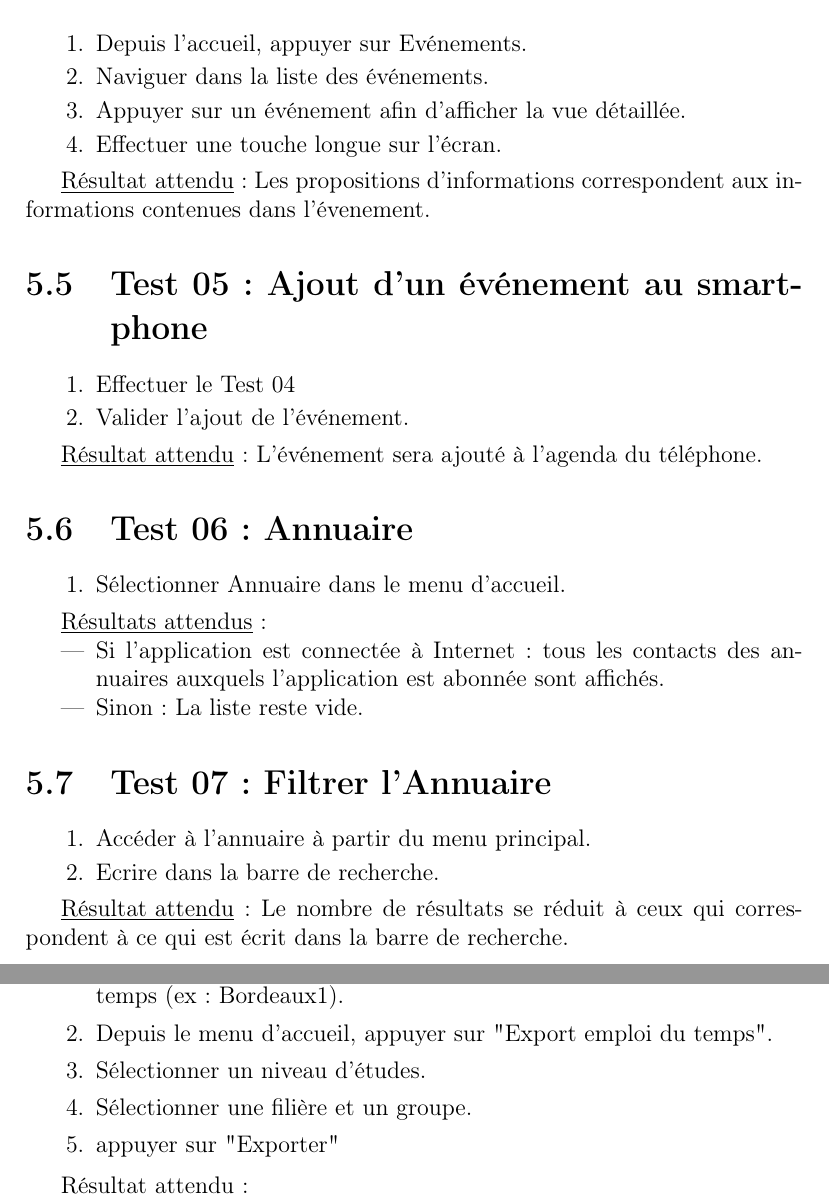
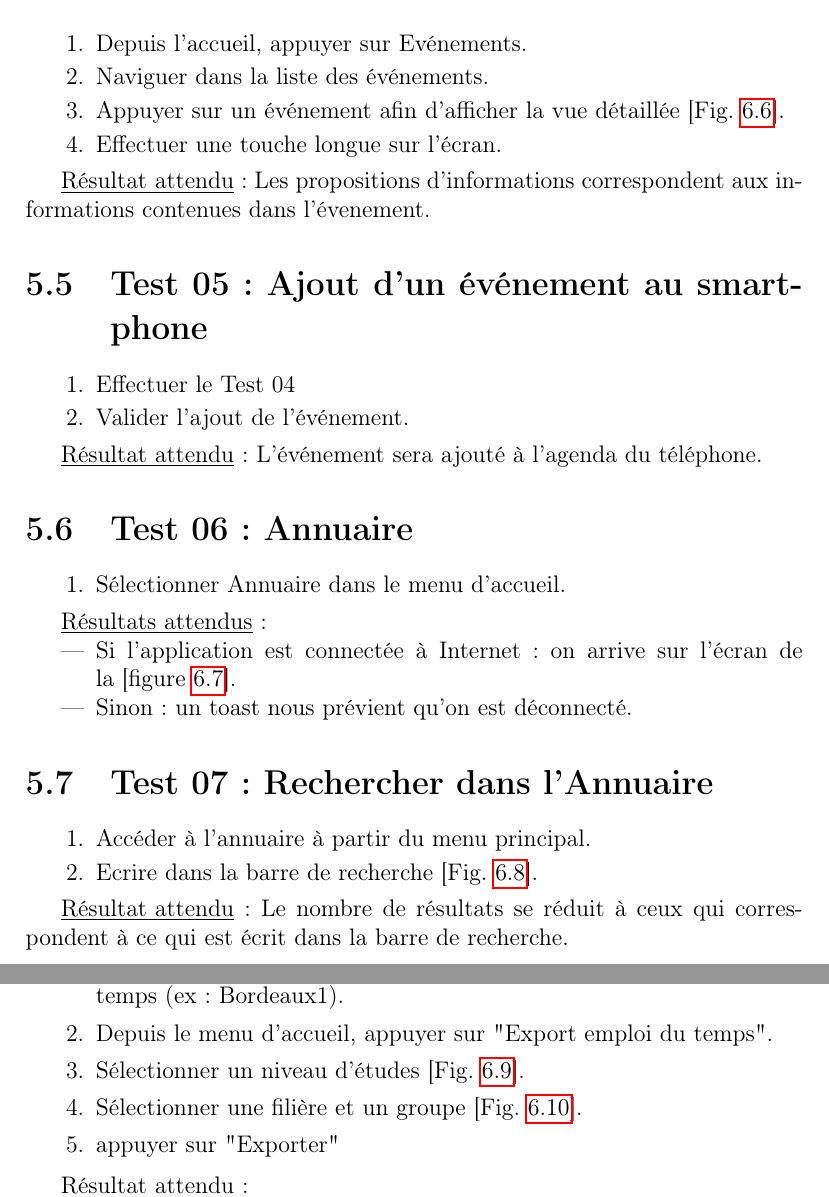
Before and after one commit to elyas-bhy/CampusUB1, a LaTeX document (doc/documentation.tex): two parts of pages 23 and 25 of 33, joined at a grey line, cut so that both start at the same text. Compiled offline with pdfLaTeX.

Commit message:
Updated Tests ref

```diff
--- a/doc/documentation.tex
+++ b/doc/documentation.tex
@@ -395,7 +395,7 @@ Les initiales représentent :\\
     \begin{enumerate}
     \item Depuis l'accueil, appuyer sur Evénements.
     \item Naviguer dans la liste des événements.
-    \item Appuyer sur un événement afin d'afficher la vue détaillée.
+    \item Appuyer sur un événement afin d'afficher la vue détaillée~[Fig.~\ref{fig:06}].
     \item Effectuer une touche longue sur l'écran.
     \end{enumerate}
 
@@ -417,14 +417,14 @@ Les initiales représentent :\\
 
     \underline{Résultats attendus}:
     \begin{itemize}
-    \item Si l'application est connectée à Internet: tous les contacts des annuaires auxquels l'application est abonnée sont affichés.
-    \item Sinon : La liste reste vide.
+    \item Si l'application est connectée à Internet: on arrive sur l'écran de la~[figure~\ref{fig:07}].
+    \item Sinon : un toast nous prévient qu'on est déconnecté.
     \end{itemize}
 
-  \section{Test 07: Filtrer l'Annuaire}
+  \section{Test 07: Rechercher dans l'Annuaire}
     \begin{enumerate}
     \item Accéder à l'annuaire à partir du menu principal.
-    \item Ecrire dans la barre de recherche.
+    \item Ecrire dans la barre de recherche~[Fig.~\ref{fig:08}].
     \end{enumerate}
 
     \underline{Résultat attendu}: Le nombre de résultats se réduit à ceux qui correspondent à ce qui est écrit dans la barre de recherche.
@@ -473,8 +473,8 @@ Les initiales représentent :\\
     \begin{enumerate}
     \item S'abonner à un établissement permettant l'exportation d'emplois du temps (ex: Bordeaux1).
     \item Depuis le menu d'accueil, appuyer sur "Export emploi du temps".
-    \item Sélectionner un niveau d'études.
-    \item Sélectionner une filière et un groupe.
+    \item Sélectionner un niveau d'études~[Fig.~\ref{fig:09}].
+    \item Sélectionner une filière et un groupe~[Fig.~\ref{fig:10}].
     \item appuyer sur "Exporter"
     \end{enumerate}
 
```
Also changed, not shown: doc/documentation.pdf, doc/documentation.tex (8 more changed lines).
